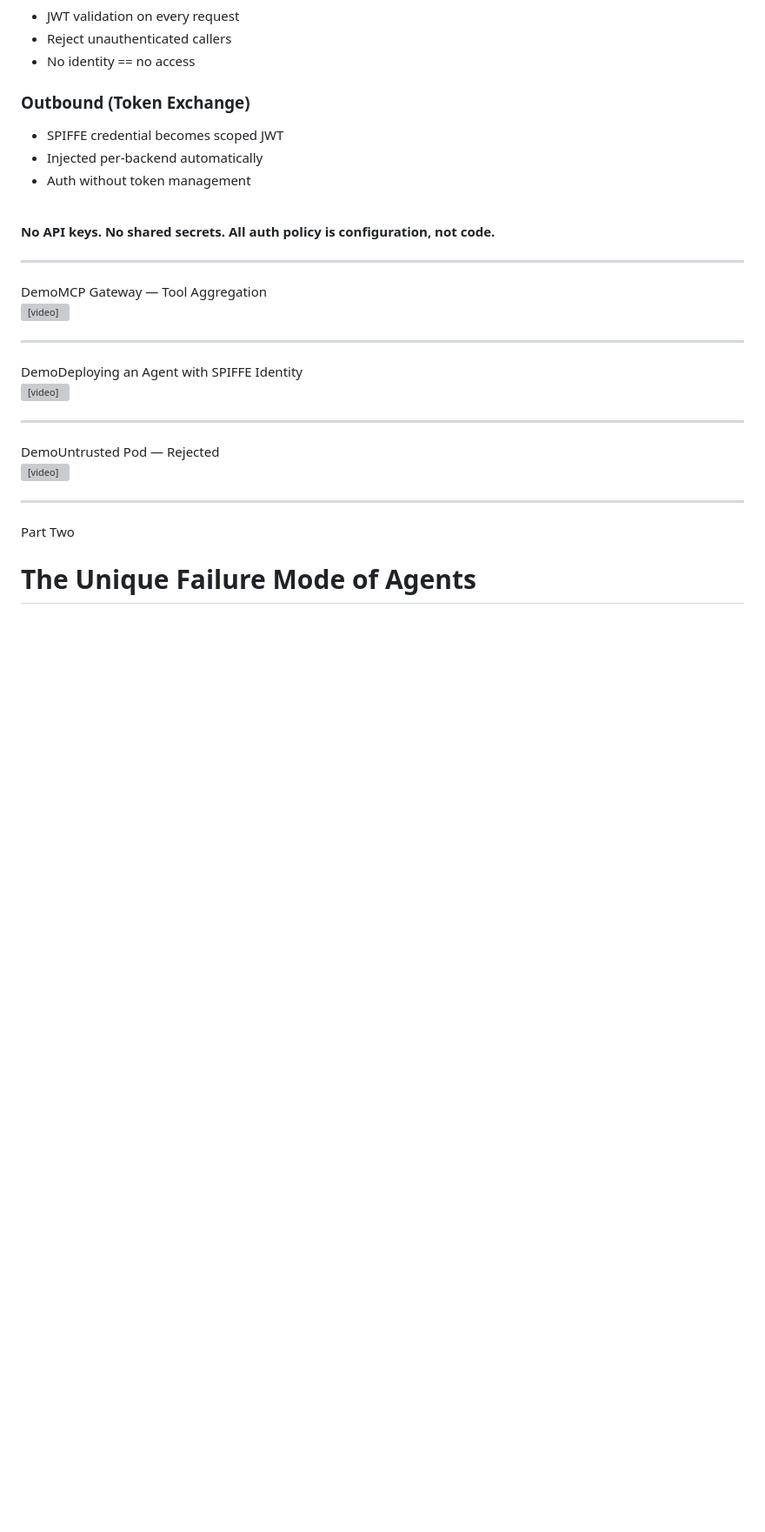
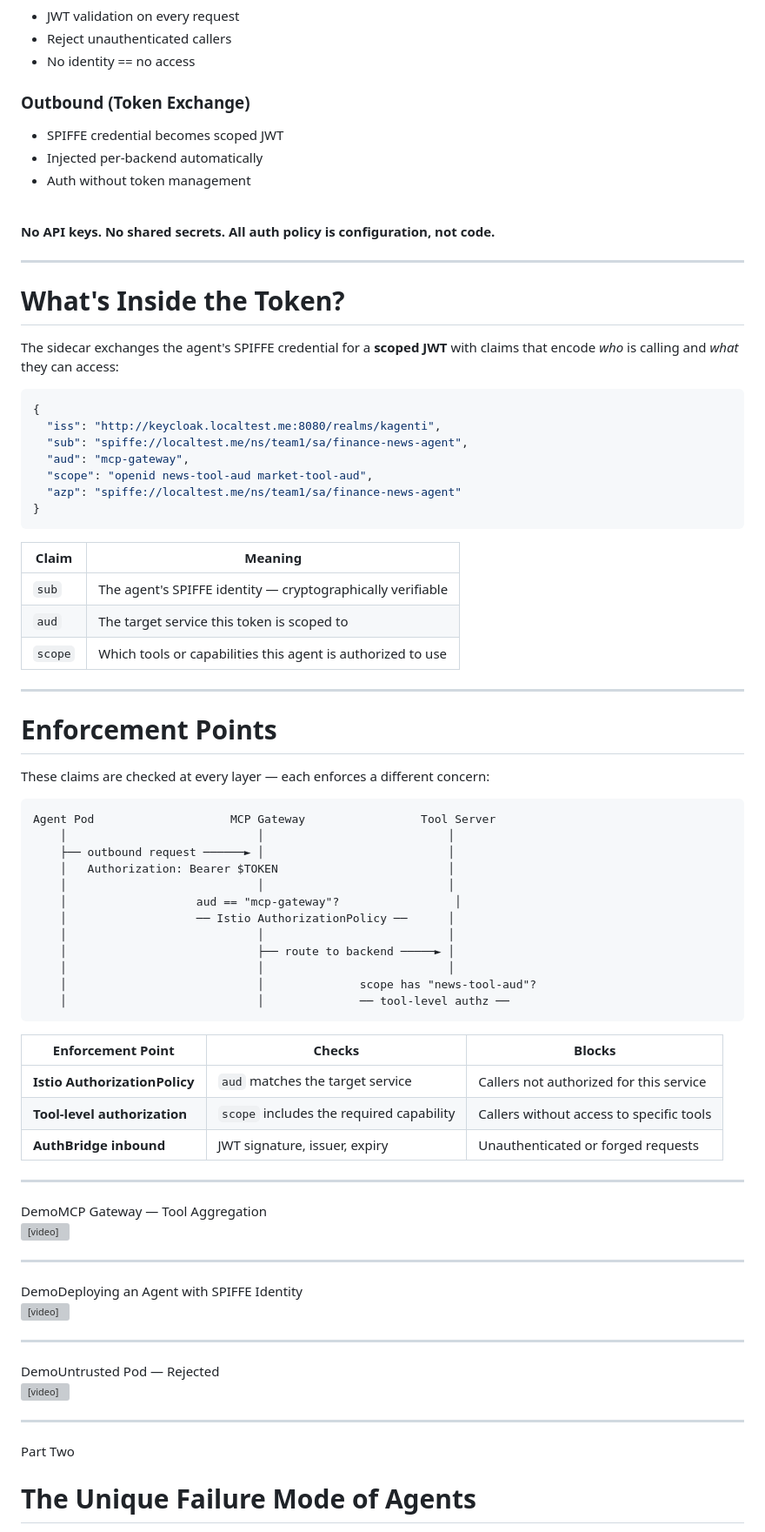
Before and after one commit to usize/kubecon-japan-materials, a Markdown page: slides.md, the part around the change. Shown at 87% size. Rendered like a GitHub page; blank space fills up the shorter version; grey boxes are pictures that could not be loaded.

Commit message:
Add token claims and enforcement points slides
Two new slides in Part One between identity and demos:
- Token anatomy: shows the actual JWT claims (sub, aud, scope)
  and what each means for authorization
- Enforcement points: shows how claims are checked at each hop
  (Istio AuthorizationPolicy, tool-level authz, AuthBridge JWT)

Sets up the Part Two reveal — all these claims were valid, and the
attack still succeeded.

Assisted by Opus 4.6

Signed-off-by: usize <mofoster@redhat.com>

````diff
--- a/slides.md
+++ b/slides.md
@@ -370,6 +370,63 @@ SPIFFE gives the agent a cryptographic identity. The sidecar uses it for mTLS an
 
 ---
 
+# What's Inside the Token?
+
+The sidecar exchanges the agent's SPIFFE credential for a **scoped JWT** with claims that encode *who* is calling and *what* they can access:
+
+```json
+{
+  "iss": "http://keycloak.localtest.me:8080/realms/kagenti",
+  "sub": "spiffe://localtest.me/ns/team1/sa/finance-news-agent",
+  "aud": "mcp-gateway",
+  "scope": "openid news-tool-aud market-tool-aud",
+  "azp": "spiffe://localtest.me/ns/team1/sa/finance-news-agent"
+}
+```
+
+| Claim | Meaning |
+|-------|---------|
+| `sub` | The agent's SPIFFE identity — cryptographically verifiable |
+| `aud` | The target service this token is scoped to |
+| `scope` | Which tools or capabilities this agent is authorized to use |
+
+<!--
+Token exchange is where SPIFFE identity becomes actionable authorization. The sidecar requests a token scoped to the specific backend — the audience says which service, the scopes say which capabilities. A different backend gets a different token with different claims. The agent never sees any of this.
+-->
+
+---
+
+# Enforcement Points
+
+These claims are checked at every layer — each enforces a different concern:
+
+```
+Agent Pod                    MCP Gateway                 Tool Server
+    │                            │                           │
+    ├── outbound request ──────► │                           │
+    │   Authorization: Bearer $TOKEN                         │
+    │                            │                           │
+    │                   aud == "mcp-gateway"?                 │
+    │                   ── Istio AuthorizationPolicy ──      │
+    │                            │                           │
+    │                            ├── route to backend ─────► │
+    │                            │                           │
+    │                            │              scope has "news-tool-aud"?
+    │                            │              ── tool-level authz ──
+```
+
+| Enforcement Point | Checks | Blocks |
+|---|---|---|
+| **Istio AuthorizationPolicy** | `aud` matches the target service | Callers not authorized for this service |
+| **Tool-level authorization** | `scope` includes the required capability | Callers without access to specific tools |
+| **AuthBridge inbound** | JWT signature, issuer, expiry | Unauthenticated or forged requests |
+
+<!--
+The gateway checks the audience — are you authorized to call this service at all? The tool server checks the scopes — do you have access to this specific capability? And AuthBridge validates the JWT on the way in. Every hop has its own enforcement point. All configured declaratively — Istio CRDs, Keycloak client scopes, sidecar config.
+-->
+
+---
+
 <!-- _class: demo -->
 
 <div class="demo-header"><span class="demo-label">Demo</span><span class="demo-title">MCP Gateway — Tool Aggregation</span></div>
````
